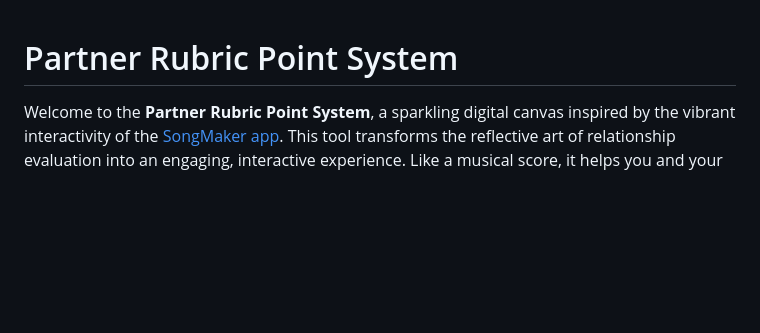
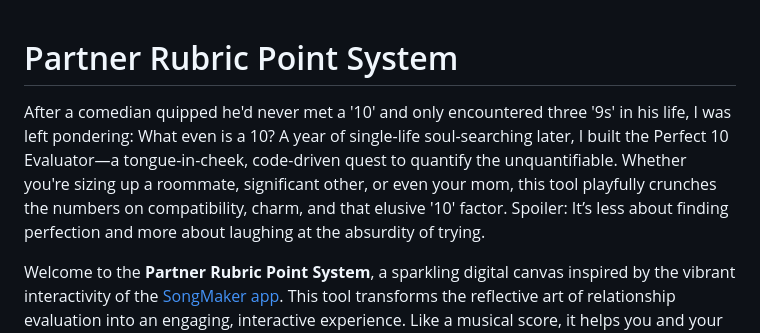
Before and after one commit to kappter/perfect10, a Markdown page: README.md, the part around the change. Drawn GitHub-style; blank space fills up the shorter version.

```diff
--- a/README.md
+++ b/README.md
@@ -1,4 +1,6 @@
 # Partner Rubric Point System
+
+After a comedian quipped he'd never met a '10' and only encountered three '9s' in his life, I was left pondering: What even is a 10? A year of single-life soul-searching later, I built the Perfect 10 Evaluator—a tongue-in-cheek, code-driven quest to quantify the unquantifiable. Whether you're sizing up a roommate, significant other, or even your mom, this tool playfully crunches the numbers on compatibility, charm, and that elusive '10' factor. Spoiler: It’s less about finding perfection and more about laughing at the absurdity of trying.
 
 Welcome to the **Partner Rubric Point System**, a sparkling digital canvas inspired by the vibrant interactivity of the [SongMaker app](https://kappter.github.io/SongMaker/). This tool transforms the reflective art of relationship evaluation into an engaging, interactive experience. Like a musical score, it helps you and your partner compose a symphony of strengths and navigate the occasional off-key notes, fostering deeper connection and growth.
 [![Perfect10](https://github.com/kappter/perfect10/blob/main/images/perfect10.png?raw=true)](https://kappter.github.io/perfect10/)
```
